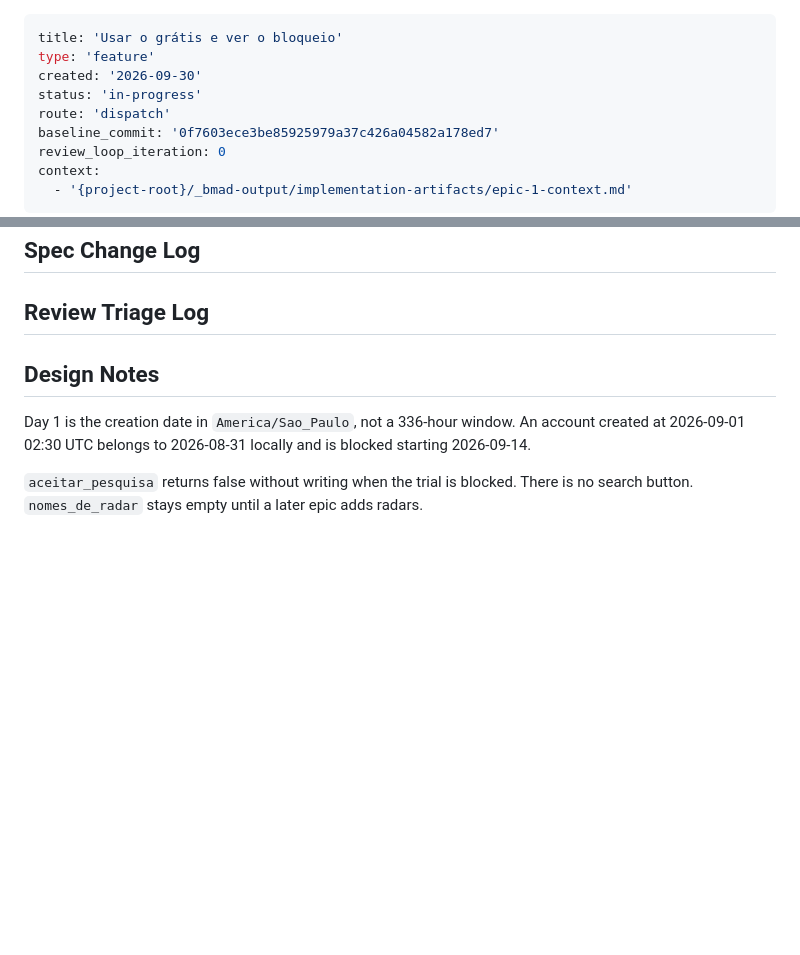
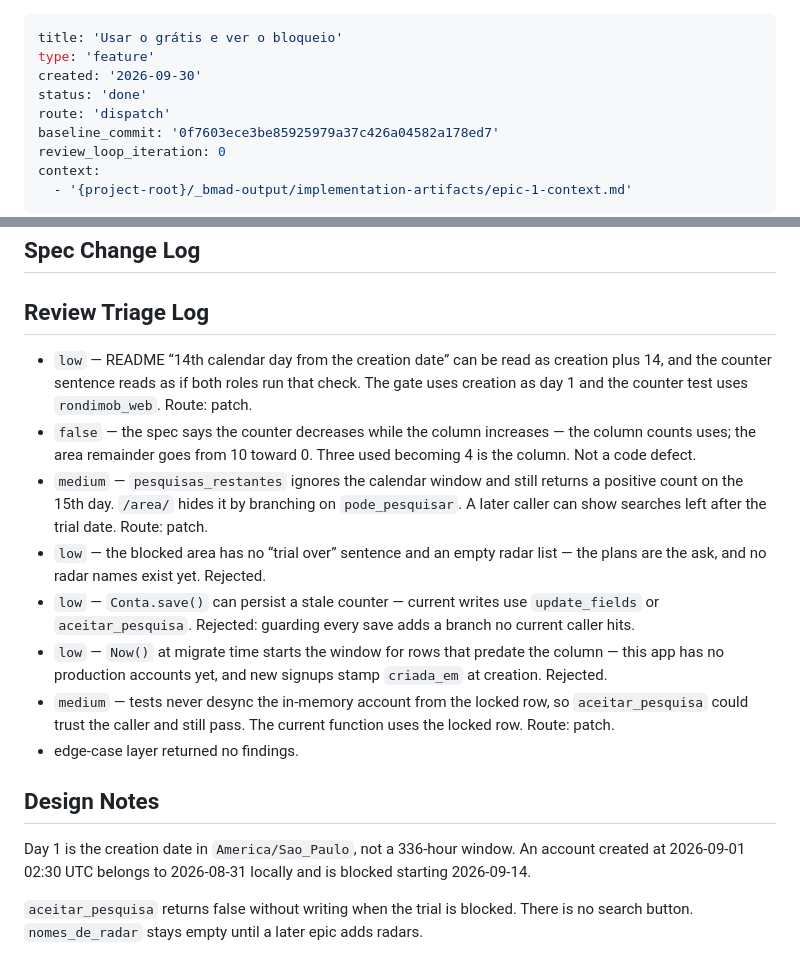
Before and after one commit to Rafael-Evangelista/rondimob, a Markdown page: _bmad-output/implementation-artifacts/spec-1-5-usar-o-gratis-e-ver-o-bloqueio.md, 2 parts joined by grey strips. Rendered like a GitHub page; blank space fills up the shorter version.

Commit message:
Registrar a revisão do grátis e do bloqueio.
A spec da história 1.5 fica done. O sprint da 1.5 permanece em review.

Co-authored-by: Rafael <rfleds94@gmail.com>

```diff
--- a/_bmad-output/implementation-artifacts/spec-1-5-usar-o-gratis-e-ver-o-bloqueio.md
+++ b/_bmad-output/implementation-artifacts/spec-1-5-usar-o-gratis-e-ver-o-bloqueio.md
@@ -2,7 +2,7 @@
 title: 'Usar o grátis e ver o bloqueio'
 type: 'feature'
 created: '2026-09-30'
-status: 'in-progress'
+status: 'done'
 route: 'dispatch'
 baseline_commit: '0f7603ece3be85925979a37c426a04582a178ed7'
 review_loop_iteration: 0
@@ -75,6 +75,15 @@ context:
 
 ## Review Triage Log
 
+- `low` — README “14th calendar day from the creation date” can be read as creation plus 14, and the counter sentence reads as if both roles run that check. The gate uses creation as day 1 and the counter test uses `rondimob_web`. Route: patch.
+- `false` — the spec says the counter decreases while the column increases — the column counts uses; the area remainder goes from 10 toward 0. Three used becoming 4 is the column. Not a code defect.
+- `medium` — `pesquisas_restantes` ignores the calendar window and still returns a positive count on the 15th day. `/area/` hides it by branching on `pode_pesquisar`. A later caller can show searches left after the trial date. Route: patch.
+- `low` — the blocked area has no “trial over” sentence and an empty radar list — the plans are the ask, and no radar names exist yet. Rejected.
+- `low` — `Conta.save()` can persist a stale counter — current writes use `update_fields` or `aceitar_pesquisa`. Rejected: guarding every save adds a branch no current caller hits.
+- `low` — `Now()` at migrate time starts the window for rows that predate the column — this app has no production accounts yet, and new signups stamp `criada_em` at creation. Rejected.
+- `medium` — tests never desync the in-memory account from the locked row, so `aceitar_pesquisa` could trust the caller and still pass. The current function uses the locked row. Route: patch.
+- edge-case layer returned no findings.
+
 ## Design Notes
 
 Day 1 is the creation date in `America/Sao_Paulo`, not a 336-hour window. An account created at 2026-09-01 02:30 UTC belongs to 2026-08-31 locally and is blocked starting 2026-09-14.
```
